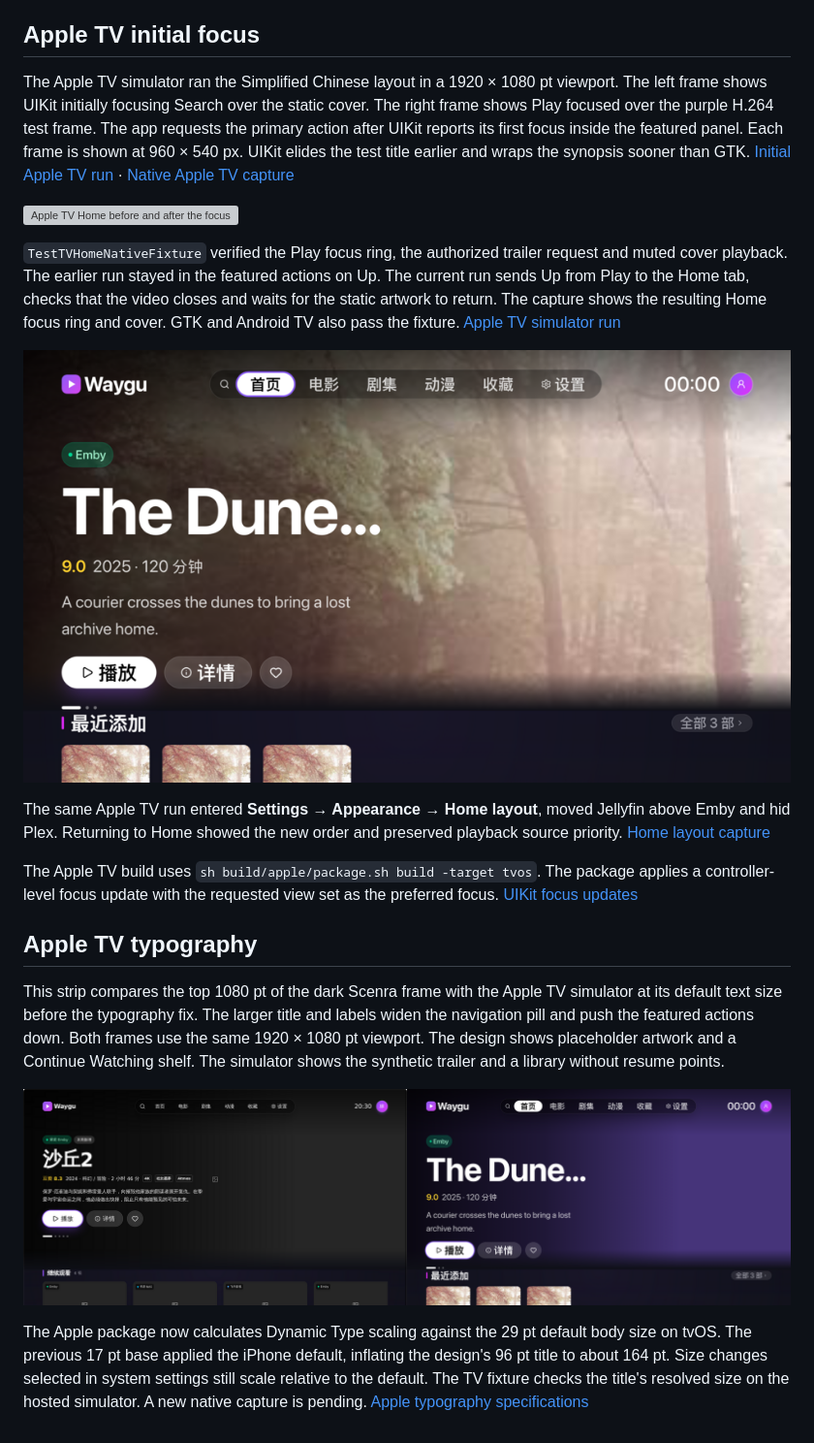
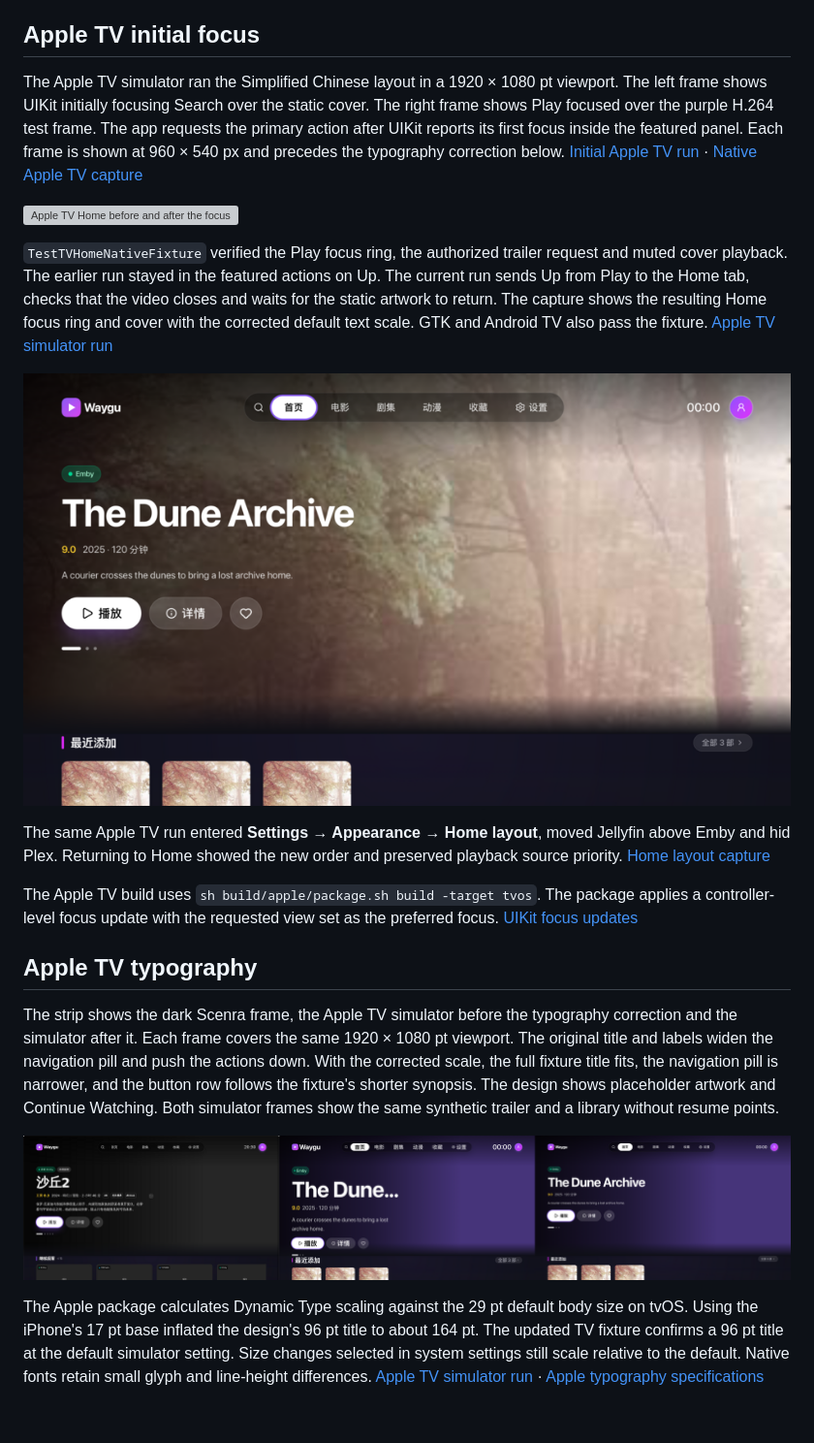
Before and after one commit to vicnoah/waygu-video, a Markdown page: docs/ui-review/tv-home.md, the part around the change. Shown at 97% size. GitHub-like rendering; pictures changed too: docs/ui-review/images/tv-home-tvos-trailer-exit.png, docs/ui-review/images/tv-home-tvos-typography-before.png (deleted), docs/ui-review/images/tv-home-tvos-typography.png (added); grey boxes are pictures that could not be loaded.

```diff
--- a/docs/ui-review/tv-home.md
+++ b/docs/ui-review/tv-home.md
@@ -69,11 +69,11 @@ With a connected test library and at least two saved bookmarks, start Waygu from
 
 ## Apple TV initial focus
 
-The Apple TV simulator ran the Simplified Chinese layout in a 1920 × 1080 pt viewport. The left frame shows UIKit initially focusing Search over the static cover. The right frame shows Play focused over the purple H.264 test frame. The app requests the primary action after UIKit reports its first focus inside the featured panel. Each frame is shown at 960 × 540 px. UIKit elides the test title earlier and wraps the synopsis sooner than GTK. [Initial Apple TV run](https://github.com/vicnoah/waygu-video/actions/runs/45142961369) · [Native Apple TV capture](https://github.com/vicnoah/waygu-video/actions/runs/45145736372)
+The Apple TV simulator ran the Simplified Chinese layout in a 1920 × 1080 pt viewport. The left frame shows UIKit initially focusing Search over the static cover. The right frame shows Play focused over the purple H.264 test frame. The app requests the primary action after UIKit reports its first focus inside the featured panel. Each frame is shown at 960 × 540 px and precedes the typography correction below. [Initial Apple TV run](https://github.com/vicnoah/waygu-video/actions/runs/45142961369) · [Native Apple TV capture](https://github.com/vicnoah/waygu-video/actions/runs/45145736372)
 
 ![Apple TV Home before and after the focus fix, showing Search over artwork and Play over the decoded trailer](images/tv-home-tvos-initial-focus.png)
 
-`TestTVHomeNativeFixture` verified the Play focus ring, the authorized trailer request and muted cover playback. The earlier run stayed in the featured actions on Up. The current run sends Up from Play to the Home tab, checks that the video closes and waits for the static artwork to return. The capture shows the resulting Home focus ring and cover. GTK and Android TV also pass the fixture. [Apple TV simulator run](https://github.com/vicnoah/waygu-video/actions/runs/45147818852)
+`TestTVHomeNativeFixture` verified the Play focus ring, the authorized trailer request and muted cover playback. The earlier run stayed in the featured actions on Up. The current run sends Up from Play to the Home tab, checks that the video closes and waits for the static artwork to return. The capture shows the resulting Home focus ring and cover with the corrected default text scale. GTK and Android TV also pass the fixture. [Apple TV simulator run](https://github.com/vicnoah/waygu-video/actions/runs/45150055162)
 
 ![Apple TV Home after pressing Up from the preview, with Home focused and the artwork restored](images/tv-home-tvos-trailer-exit.png)
 
@@ -83,8 +83,8 @@ The Apple TV build uses `sh build/apple/package.sh build -target tvos`. The pack
 
 ## Apple TV typography
 
-This strip compares the top 1080 pt of the dark Scenra frame with the Apple TV simulator at its default text size before the typography fix. The larger title and labels widen the navigation pill and push the featured actions down. Both frames use the same 1920 × 1080 pt viewport. The design shows placeholder artwork and a Continue Watching shelf. The simulator shows the synthetic trailer and a library without resume points.
+The strip shows the dark Scenra frame, the Apple TV simulator before the typography correction and the simulator after it. Each frame covers the same 1920 × 1080 pt viewport. The original title and labels widen the navigation pill and push the actions down. With the corrected scale, the full fixture title fits, the navigation pill is narrower, and the button row follows the fixture's shorter synopsis. The design shows placeholder artwork and Continue Watching. Both simulator frames show the same synthetic trailer and a library without resume points.
 
-![Dark Scenra TV Home and Apple TV simulator before normalizing the default font scale](images/tv-home-tvos-typography-before.png)
+![Scenra TV Home and Apple TV before and after the default font scale correction](images/tv-home-tvos-typography.png)
 
-The Apple package now calculates Dynamic Type scaling against the 29 pt default body size on tvOS. The previous 17 pt base applied the iPhone default, inflating the design's 96 pt title to about 164 pt. Size changes selected in system settings still scale relative to the default. The TV fixture checks the title's resolved size on the hosted simulator. A new native capture is pending. [Apple typography specifications](https://developer.apple.com/design/human-interface-guidelines/typography)
+The Apple package calculates Dynamic Type scaling against the 29 pt default body size on tvOS. Using the iPhone's 17 pt base inflated the design's 96 pt title to about 164 pt. The updated TV fixture confirms a 96 pt title at the default simulator setting. Size changes selected in system settings still scale relative to the default. Native fonts retain small glyph and line-height differences. [Apple TV simulator run](https://github.com/vicnoah/waygu-video/actions/runs/45150055162) · [Apple typography specifications](https://developer.apple.com/design/human-interface-guidelines/typography)
```
Also changed, not shown: docs/ui-review/README.md (+1 -1 lines), docs/ui-review/tv-settings.md (+12 -2 lines), docs/ui-review/images/tv-settings-danmaku-android.png (added), docs/ui-review/images/tv-settings-danmaku-tvos.png (added), docs/ui-review/images/tv-settings-home-layout-tvos.png.
